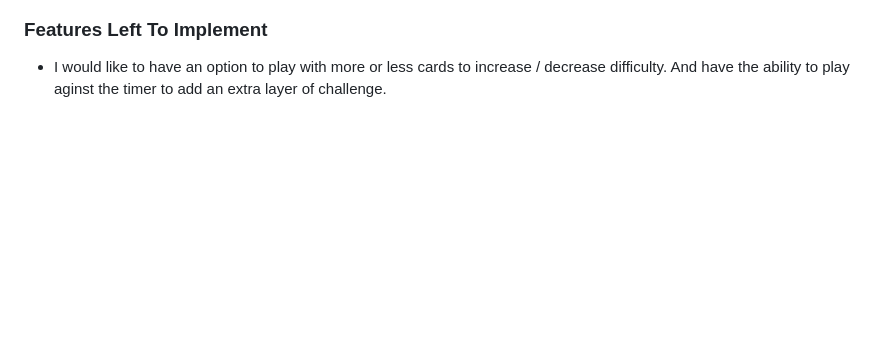
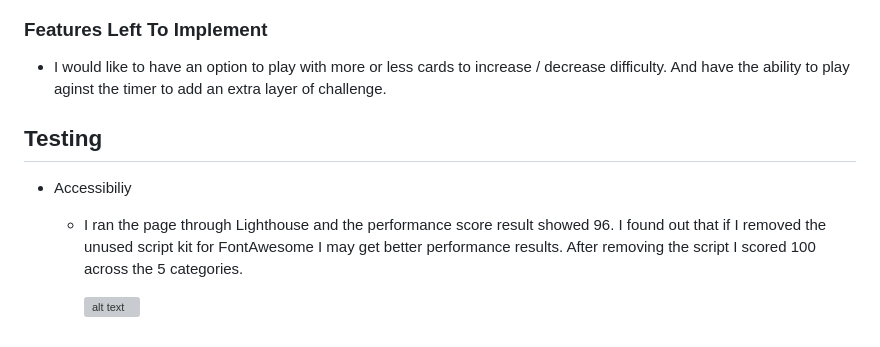
Before and after one commit to P-G1977/Spooky_Match_Game, a Markdown page: README.md, the part around the change. GitHub-like rendering; blank space fills up the shorter version; grey boxes are pictures that could not be loaded.

Commit message:
added lighthouse score to testing in readme

```diff
--- a/README.md
+++ b/README.md
@@ -71,3 +71,11 @@ As you play, every move counts! Each match you find brings you closer to victory
 ### Features Left To Implement
 
 * I would like to have an option to play with more or less cards to increase / decrease difficulty. And have the ability to play aginst the timer to add an extra layer of challenge.
+
+## Testing
+
+* Accessibiliy
+
+  * I ran the page through Lighthouse and the performance score result showed 96. I found out that if I removed the unused script kit for FontAwesome I may get better performance results. After removing the script I scored 100 across the 5 categories.
+
+    ![alt text](assets/docs/testing/lighthouse.png "Lighthouse testing results")
```
